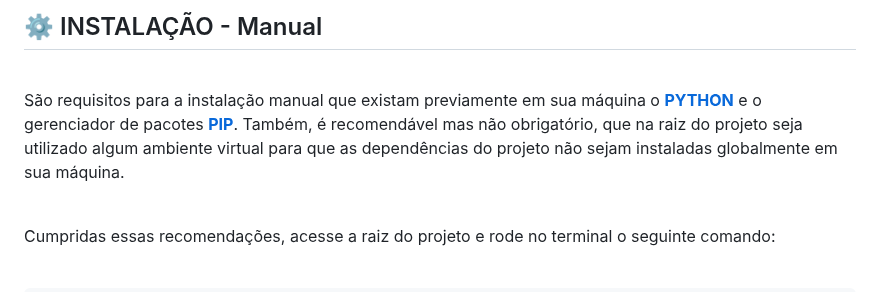
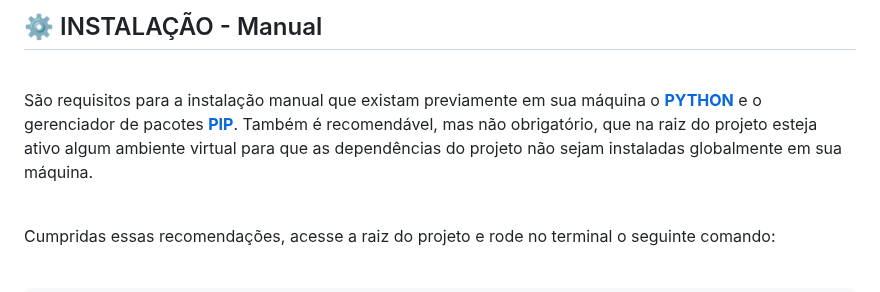
Before and after one commit to elizeu-vasconcelos1992/project-python-parse-file, a Markdown page: README.md, the part around the change. GitHub-like rendering.

```diff
--- a/README.md
+++ b/README.md
@@ -36,7 +36,7 @@
 
 <br>
 
-<p>São requisitos para a instalação manual que existam previamente em sua máquina o <a href="https://www.python.org/downloads/"><strong>PYTHON</strong></a> e o gerenciador de pacotes <a href="https://pypi.org/project/pip/"><strong>PIP</strong></a>. Também, é recomendável mas não obrigatório, que na raiz do projeto seja utilizado algum ambiente virtual para que as dependências do projeto não sejam instaladas globalmente em sua máquina. </p>
+<p>São requisitos para a instalação manual que existam previamente em sua máquina o <a href="https://www.python.org/downloads/"><strong>PYTHON</strong></a> e o gerenciador de pacotes <a href="https://pypi.org/project/pip/"><strong>PIP</strong></a>. Também é recomendável, mas não obrigatório, que na raiz do projeto esteja ativo algum ambiente virtual para que as dependências do projeto não sejam instaladas globalmente em sua máquina. </p>
 
 <br>
 
```
